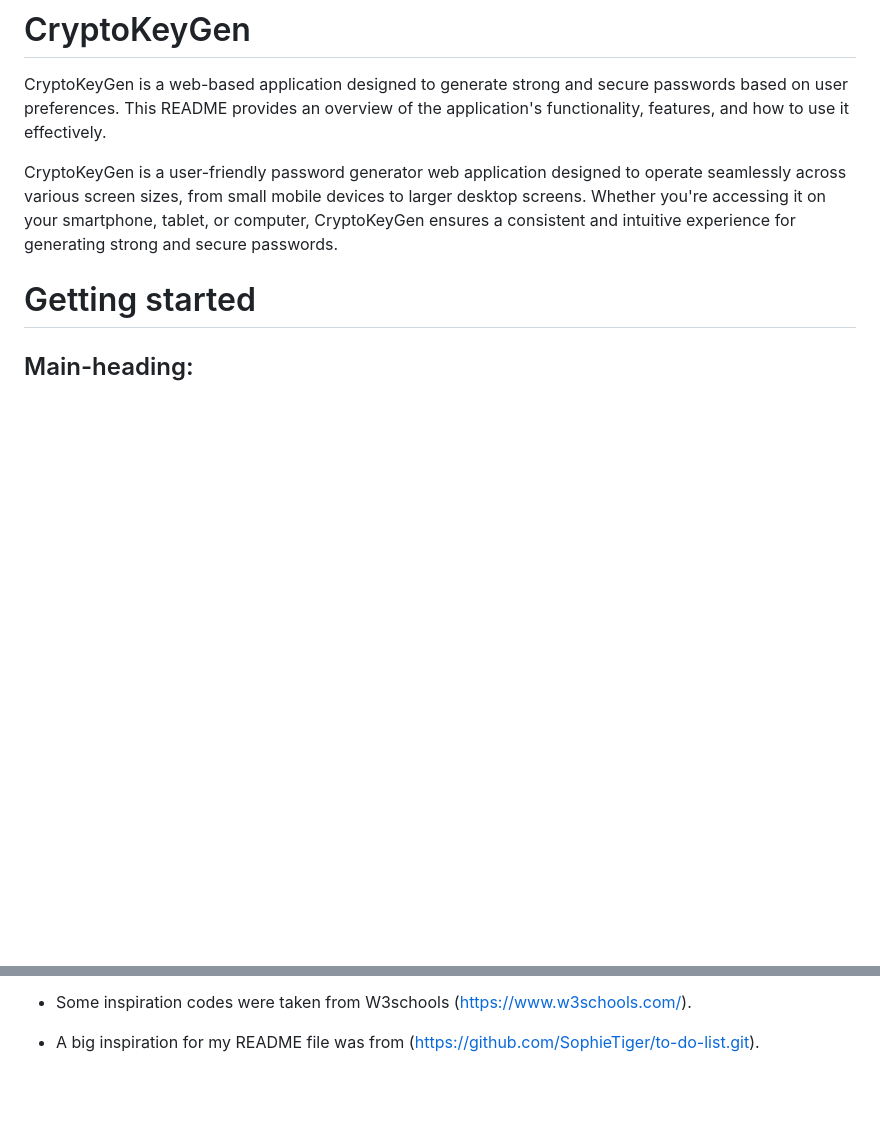
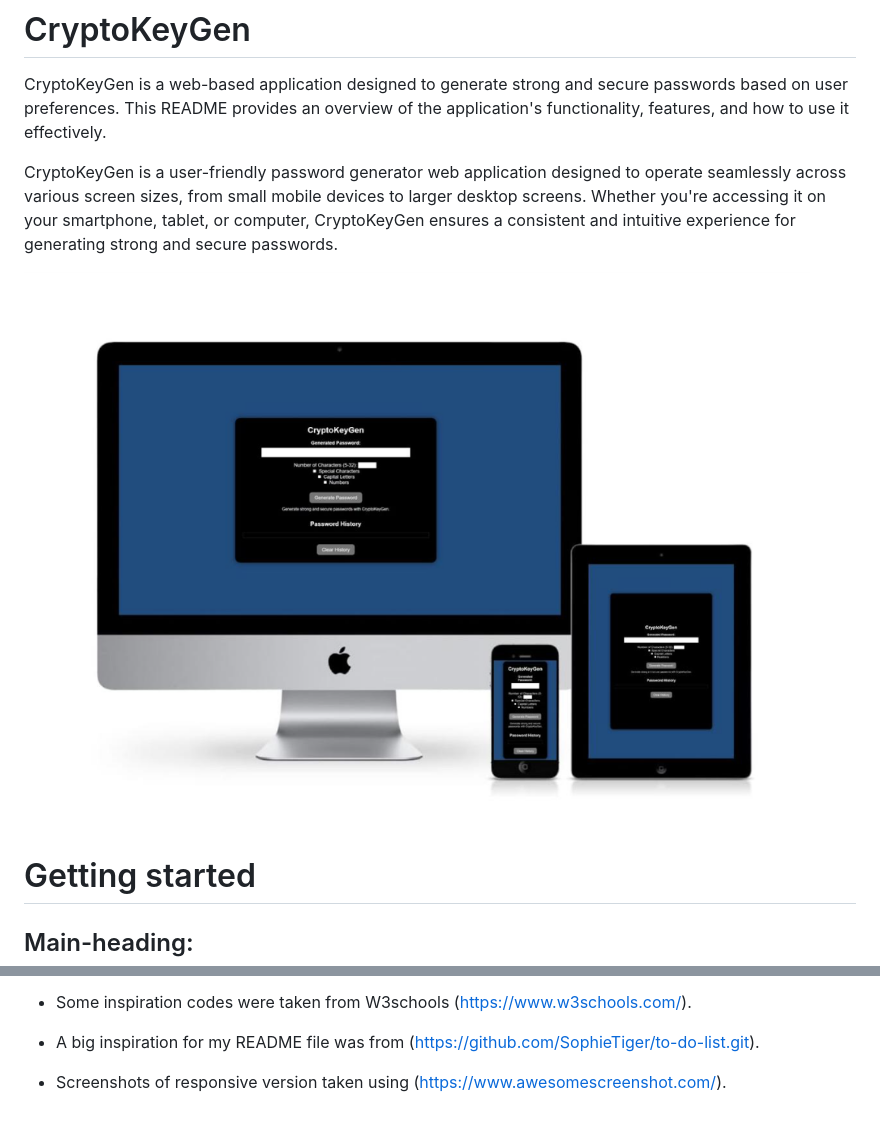
Before and after one commit to HBica05/CryptoKeyGen, a Markdown page: README.md, 2 parts joined by grey strips. Drawn GitHub-style; pictures changed too: image-21.png (added); blank space fills up the shorter version.

```diff
--- a/README.md
+++ b/README.md
@@ -2,6 +2,8 @@
 CryptoKeyGen is a web-based application designed to generate strong and secure passwords based on user preferences. This README provides an overview of the application's functionality, features, and how to use it effectively.
 
 CryptoKeyGen is a user-friendly password generator web application designed to operate seamlessly across various screen sizes, from small mobile devices to larger desktop screens. Whether you're accessing it on your smartphone, tablet, or computer, CryptoKeyGen ensures a consistent and intuitive experience for generating strong and secure passwords.
+
+![Responsive version of CryptoKeyGen](image-21.png)
 
 # Getting started
 ## Main-heading:
@@ -184,3 +183,5 @@ CryptoKeyGen is a user-friendly password generator web application designed to o
 * Some inspiration codes were taken from W3schools (https://www.w3schools.com/).
 
 * A big inspiration for my README file was from (https://github.com/SophieTiger/to-do-list.git).
+
+* Screenshots of responsive version taken using (https://www.awesomescreenshot.com/).
```
Also changed, not shown: other parts of README.md (+0 -3 lines), 1 other file.
